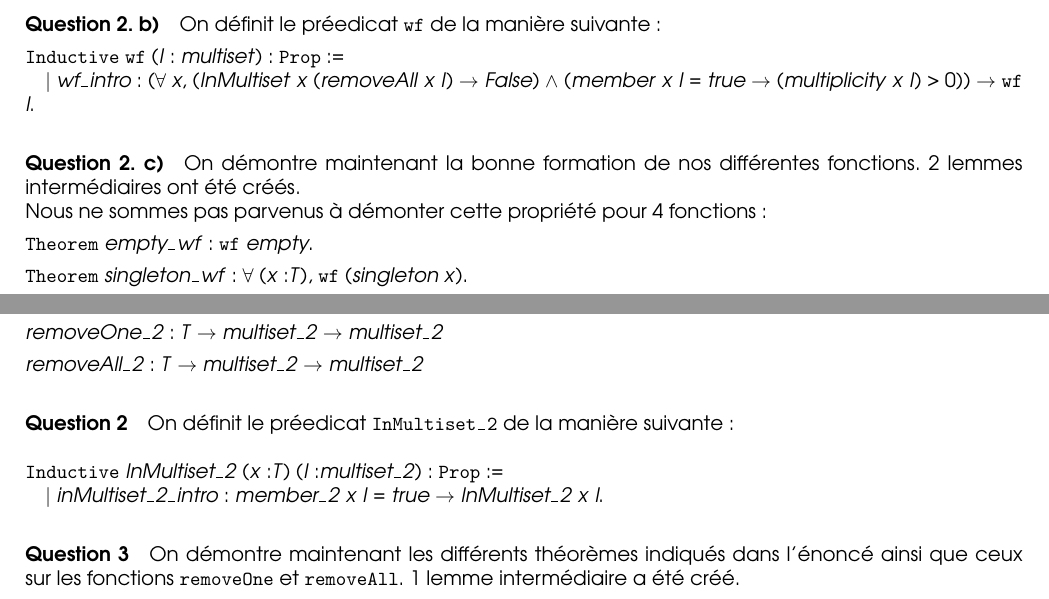
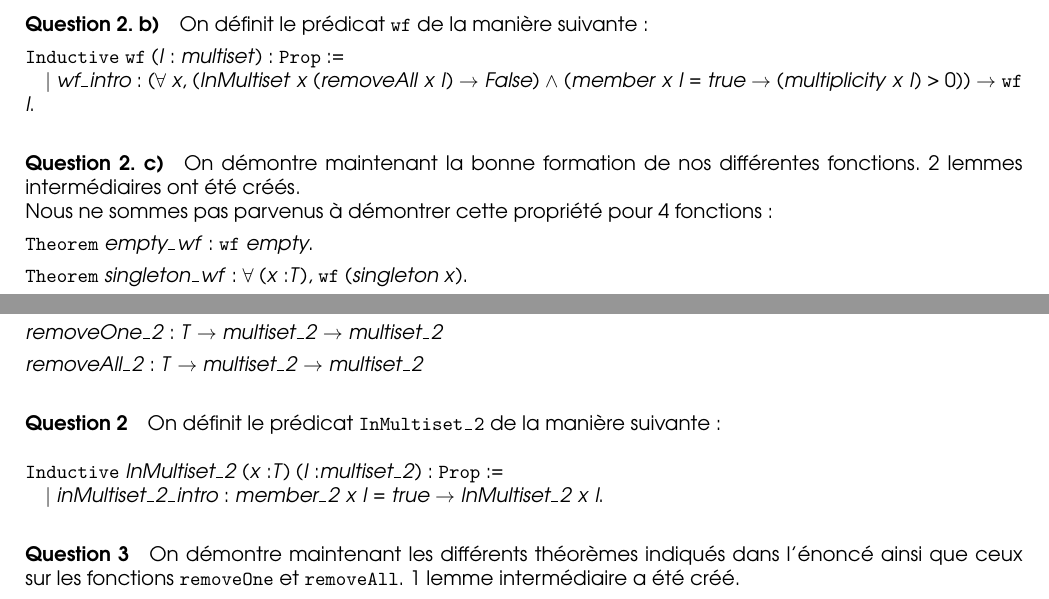
Before and after one commit to AdrienBlassiau/PROJET_COQ, a LaTeX document (doc/rapport_COQ.tex): two parts of pages 3 and 5 of 5, joined at a grey line, cut so that both start at the same text. Compiled offline with pdfLaTeX.

Commit message:
fix(*): some ortho mistakes ...

```diff
--- a/doc/rapport_COQ.tex
+++ b/doc/rapport_COQ.tex
@@ -337,7 +337,7 @@ On définit le prédicat \texttt{InMultiset} de la manière suivante :
 
 \paragraph{Question 2. b)}
 
-On définit le préedicat \texttt{wf} de la manière suivante :
+On définit le prédicat \texttt{wf} de la manière suivante :
 
 \noindent\begin{coqdoccode}
 \coqdocemptyline
@@ -351,7 +351,7 @@ On définit le préedicat \texttt{wf} de la manière suivante :
 \paragraph{Question 2. c)}
 
 On démontre maintenant la bonne formation de nos différentes fonctions. 2 lemmes intermédiaires ont été créés.\\
-Nous ne sommes pas parvenus à démonter cette propriété pour 4 fonctions :
+Nous ne sommes pas parvenus à démontrer cette propriété pour 4 fonctions :
 
 \noindent\begin{coqdoccode}
 \coqdocemptyline
@@ -579,7 +579,7 @@ On définit ici un multi-ensemble comme une fonction qui encode les multiplicit
 
 \paragraph{Question 2}
 
-On définit le préedicat \texttt{InMultiset\_2} de la manière suivante :\\
+On définit le prédicat \texttt{InMultiset\_2} de la manière suivante :\\
 
 \begin{coqdoccode}
 \coqdocnoindent
```
Also changed, not shown: doc/rapport_COQ.pdf (deleted), doc/rapport_coq.pdf (added), doc/rapport_COQ.tex (2 more changed lines).
